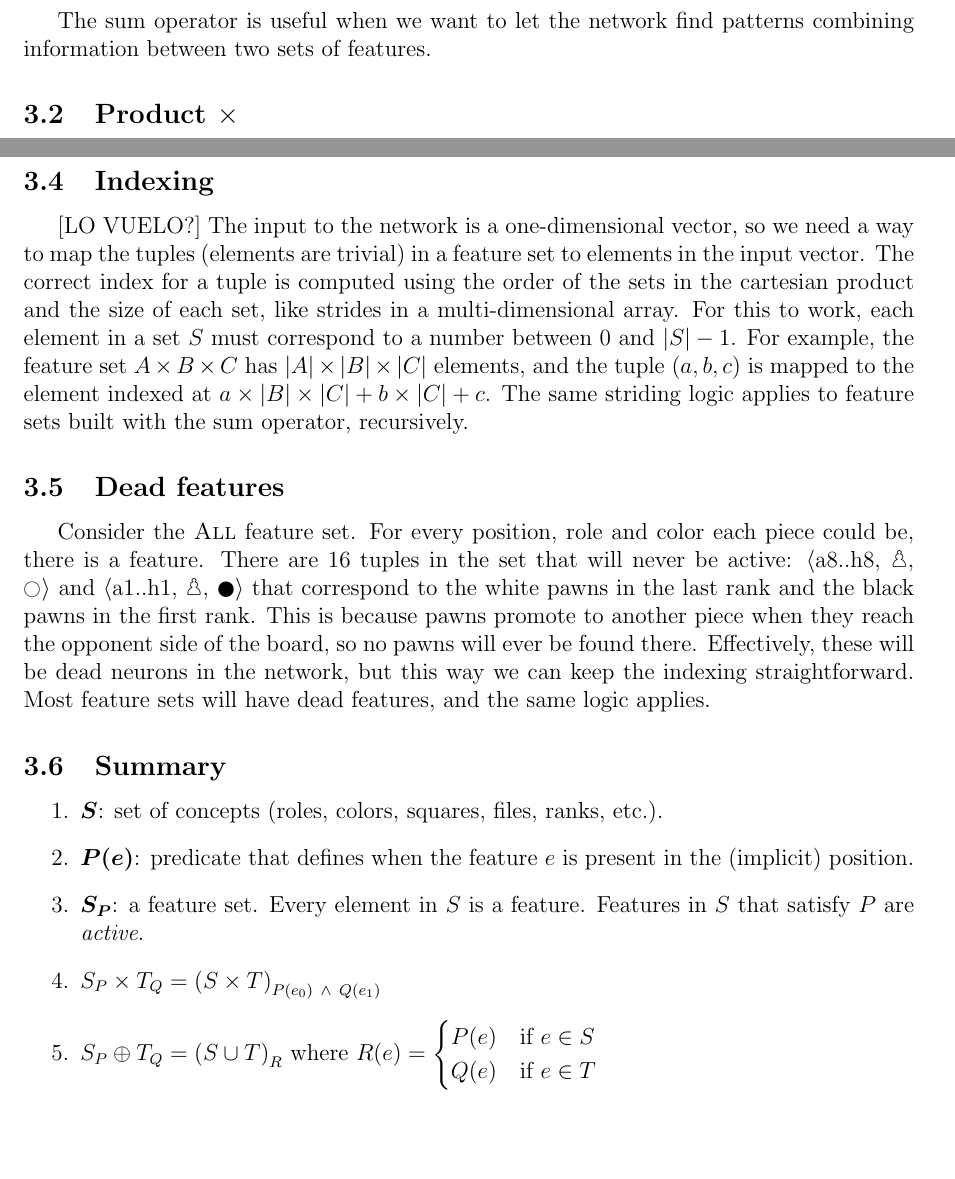
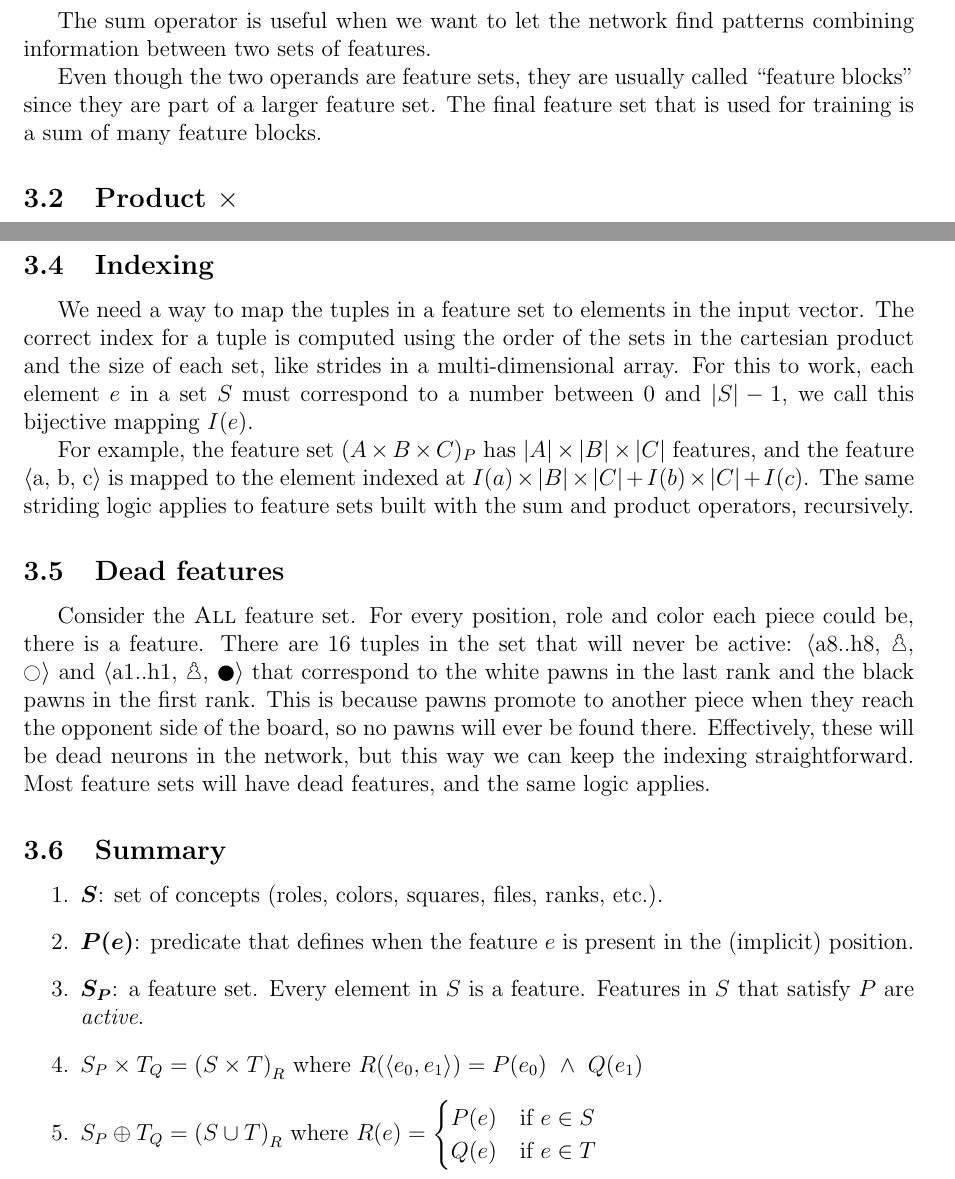
Before and after one commit to mlomb/cs-master-thesis-doc, a LaTeX thesis (thesis/main.tex, which reads thesis/3_encodings.tex): two parts of pages 14 and 16 of 52, joined at a grey line, cut so that both start at the same text, the shorter picture padded with empty space. Compiled offline with pdfLaTeX.

Commit message:
finally clean chapter 3

```diff
--- a/thesis/3_encodings.tex
+++ b/thesis/3_encodings.tex
@@ -173,3 +173,4 @@ S_P \oplus T_Q = {(S \cup T)}_R
 
 The sum operator is useful when we want to let the network find patterns combining information between two sets of features.
 
+Even though the two operands are feature sets, they are usually called \enquote{feature blocks} since they are part of a larger feature set. The final feature set that is used for training is a sum of many feature blocks.
@@ -216,8 +221,11 @@ The features in this set are easy to compute like in $\featureset{All}$, but sin
 \newpage
 \subsection{Indexing}
 
-[LO VUELO?]
-The input to the network is a one-dimensional vector, so we need a way to map the tuples (elements are trivial) in a feature set to elements in the input vector. The correct index for a tuple is computed using the order of the sets in the cartesian product and the size of each set, like strides in a multi-dimensional array. For this to work, each element in a set $S$ must correspond to a number between $0$ and $|S| - 1$. For example, the feature set $A \times B \times C$ has $|A| \times |B| \times |C|$ elements, and the tuple $(a, b, c)$ is mapped to the element indexed at $a \times |B| \times |C| + b \times |C| + c$. The same striding logic applies to feature sets built with the sum operator, recursively.
+% The input to the network is a one-dimensional vector, so we need a way to map the tuples (elements are trivial) in a feature set to elements in the input vector. The correct index for a tuple is computed using the order of the sets in the cartesian product and the size of each set, like strides in a multi-dimensional array. For this to work, each element in a set $S$ must correspond to a number between $0$ and $|S| - 1$. For example, the feature set $A \times B \times C$ has $|A| \times |B| \times |C|$ elements, and the tuple $(a, b, c)$ is mapped to the element indexed at $a \times |B| \times |C| + b \times |C| + c$. The same striding logic applies to feature sets built with the sum operator, recursively.
+
+We need a way to map the tuples in a feature set to elements in the input vector. The correct index for a tuple is computed using the order of the sets in the cartesian product and the size of each set, like strides in a multi-dimensional array. For this to work, each element $e$ in a set $S$ must correspond to a number between $0$ and $|S| - 1$, we call this bijective mapping $I(e)$.
+
+For example, the feature set $(A \times B \times C)_{P}$ has $|A| \times |B| \times |C|$ features, and the feature \feature{a, b, c} is mapped to the element indexed at $I(a) \times |B| \times |C| + I(b) \times |C| + I(c)$. The same striding logic applies to feature sets built with the sum and product operators, recursively.
 
 \subsection{Dead features}
 
@@ -229,7 +237,7 @@ Consider the $\featureset{All}$ feature set. For every position, role and color
 \item $\bm S$: set of concepts (roles, colors, squares, files, ranks, etc.).
 \item $\bm{P(e)}$: predicate that defines when the feature $e$ is present in the (implicit) position.
 \item ${\bm S}_{\bm P}$: a feature set. Every element in $S$ is a feature. Features in $S$ that satisfy $P$ are \textit{active}.
-\item $S_P \times T_Q={(S \times T)}_{P(e_0)\ \land\ Q(e_1)}$
+\item $S_P \times T_Q={(S \times T)}_{R}$ where $R(\langle e_0, e_1 \rangle) = P(e_0)\ \land\ Q(e_1)$
 \item $S_P \oplus T_Q={(S \cup T)}_R$ where $R(e) = \begin{cases}
         P(e) & \text{if } e \in S \\
         Q(e) & \text{if } e \in T
```
Also changed, not shown: thesis/3_encodings.tex (6 more changed lines).
